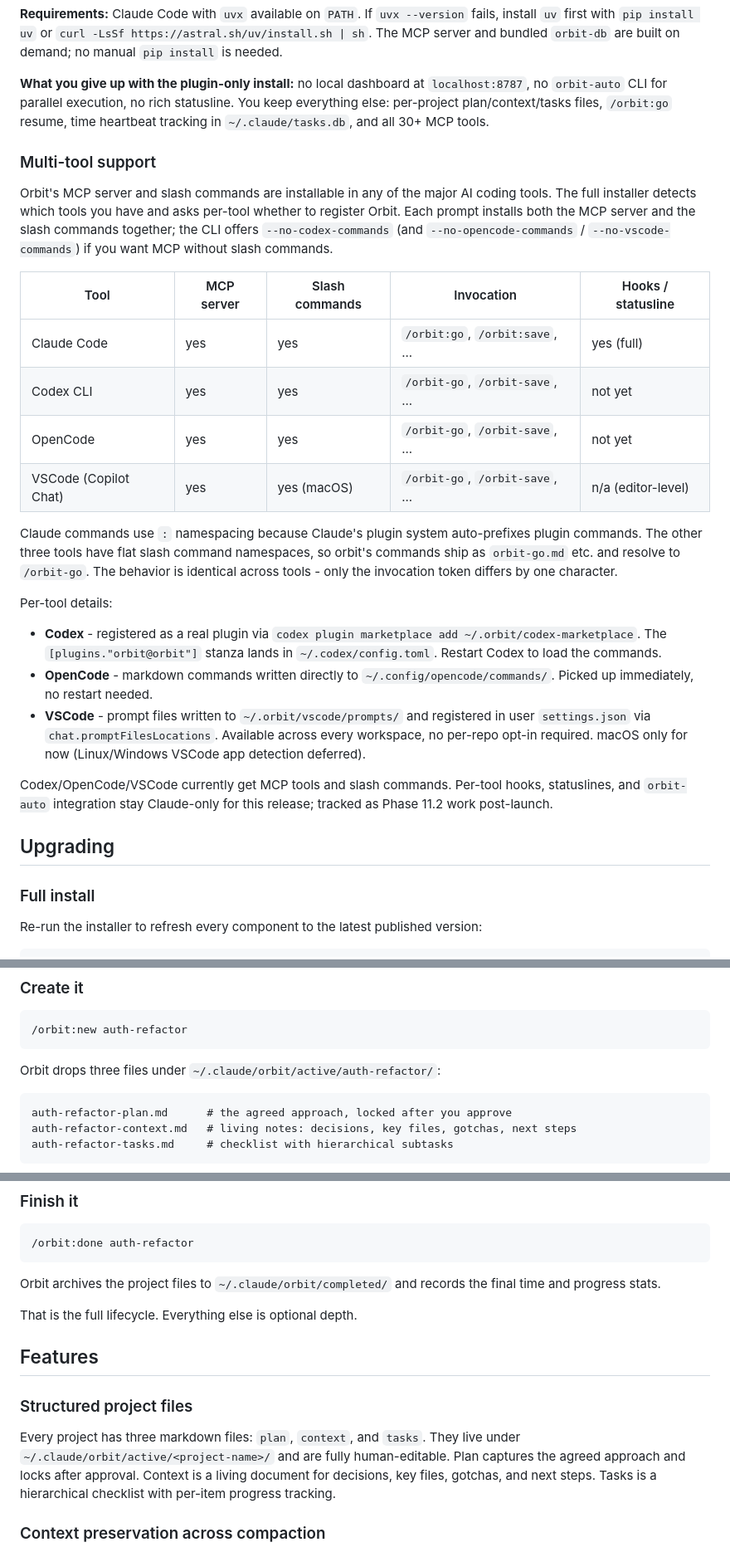
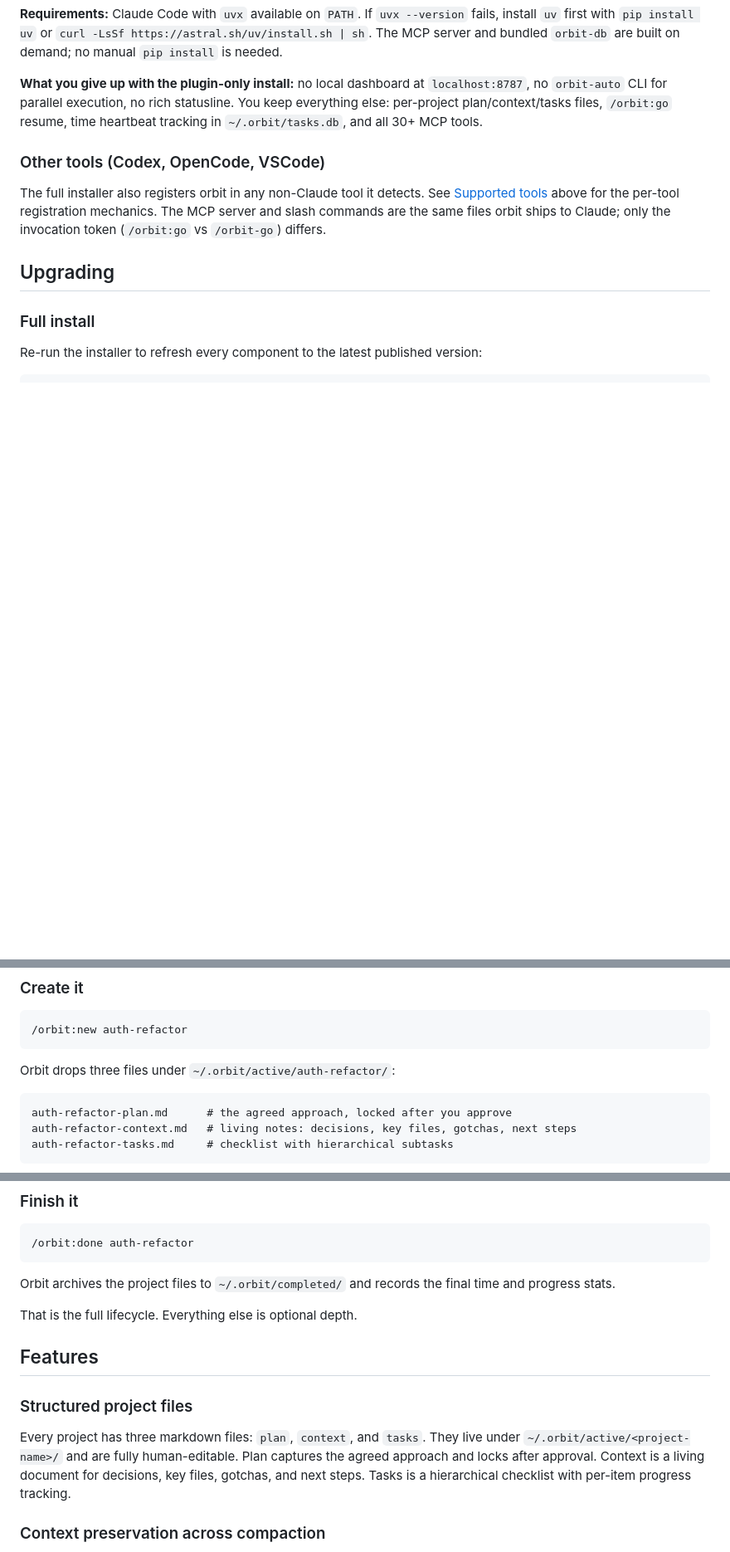
Before and after one commit to tomerbr1/orbit-pm, a Markdown page: README.md, 3 parts joined by grey strips. Shown at 83% size. Drawn GitHub-style; blank space fills up the shorter version.

````diff
--- a/README.md
+++ b/README.md
@@ -101,28 +123,11 @@ Restart your Claude Code session.
 
 **Requirements:** Claude Code with `uvx` available on `PATH`. If `uvx --version` fails, install `uv` first with `pip install uv` or `curl -LsSf https://astral.sh/uv/install.sh | sh`. The MCP server and bundled `orbit-db` are built on demand; no manual `pip install` is needed.
 
-**What you give up with the plugin-only install:** no local dashboard at `localhost:8787`, no `orbit-auto` CLI for parallel execution, no rich statusline. You keep everything else: per-project plan/context/tasks files, `/orbit:go` resume, time heartbeat tracking in `~/.claude/tasks.db`, and all 30+ MCP tools.
+**What you give up with the plugin-only install:** no local dashboard at `localhost:8787`, no `orbit-auto` CLI for parallel execution, no rich statusline. You keep everything else: per-project plan/context/tasks files, `/orbit:go` resume, time heartbeat tracking in `~/.orbit/tasks.db`, and all 30+ MCP tools.
 
-### Multi-tool support
+### Other tools (Codex, OpenCode, VSCode)
 
-Orbit's MCP server and slash commands are installable in any of the major AI coding tools. The full installer detects which tools you have and asks per-tool whether to register Orbit. Each prompt installs both the MCP server and the slash commands together; the CLI offers `--no-codex-commands` (and `--no-opencode-commands` / `--no-vscode-commands`) if you want MCP without slash commands.
-
-| Tool | MCP server | Slash commands | Invocation | Hooks / statusline |
-|------|------------|----------------|------------|--------------------|
-| Claude Code | yes | yes | `/orbit:go`, `/orbit:save`, ... | yes (full) |
-| Codex CLI | yes | yes | `/orbit-go`, `/orbit-save`, ... | not yet |
-| OpenCode | yes | yes | `/orbit-go`, `/orbit-save`, ... | not yet |
-| VSCode (Copilot Chat) | yes | yes (macOS) | `/orbit-go`, `/orbit-save`, ... | n/a (editor-level) |
-
-Claude commands use `:` namespacing because Claude's plugin system auto-prefixes plugin commands. The other three tools have flat slash command namespaces, so orbit's commands ship as `orbit-go.md` etc. and resolve to `/orbit-go`. The behavior is identical across tools - only the invocation token differs by one character.
-
-Per-tool details:
-
-- **Codex** - registered as a real plugin via `codex plugin marketplace add ~/.orbit/codex-marketplace`. The `[plugins."orbit@orbit"]` stanza lands in `~/.codex/config.toml`. Restart Codex to load the commands.
-- **OpenCode** - markdown commands written directly to `~/.config/opencode/commands/`. Picked up immediately, no restart needed.
-- **VSCode** - prompt files written to `~/.orbit/vscode/prompts/` and registered in user `settings.json` via `chat.promptFilesLocations`. Available across every workspace, no per-repo opt-in required. macOS only for now (Linux/Windows VSCode app detection deferred).
-
-Codex/OpenCode/VSCode currently get MCP tools and slash commands. Per-tool hooks, statuslines, and `orbit-auto` integration stay Claude-only for this release; tracked as Phase 11.2 work post-launch.
+The full installer also registers orbit in any non-Claude tool it detects. See [Supported tools](#supported-tools) above for the per-tool registration mechanics. The MCP server and slash commands are the same files orbit ships to Claude; only the invocation token (`/orbit:go` vs `/orbit-go`) differs.
 
 ## Upgrading
 
@@ -160,7 +165,7 @@ If you are developing on orbit rather than consuming it, see [CONTRIBUTING.md](C
 /orbit:new auth-refactor
 ```
 
-Orbit drops three files under `~/.claude/orbit/active/auth-refactor/`:
+Orbit drops three files under `~/.orbit/active/auth-refactor/`:
 
 ```
 auth-refactor-plan.md      # the agreed approach, locked after you approve
@@ -222,7 +227,7 @@ Auto runs each task in a separate Claude Code invocation, respects task dependen
 /orbit:done auth-refactor
 ```
 
-Orbit archives the project files to `~/.claude/orbit/completed/` and records the final time and progress stats.
+Orbit archives the project files to `~/.orbit/completed/` and records the final time and progress stats.
 
 That is the full lifecycle. Everything else is optional depth.
 
@@ -230,7 +235,7 @@ That is the full lifecycle. Everything else is optional depth.
 
 ### Structured project files
 
-Every project has three markdown files: `plan`, `context`, and `tasks`. They live under `~/.claude/orbit/active/<project-name>/` and are fully human-editable. Plan captures the agreed approach and locks after approval. Context is a living document for decisions, key files, gotchas, and next steps. Tasks is a hierarchical checklist with per-item progress tracking.
+Every project has three markdown files: `plan`, `context`, and `tasks`. They live under `~/.orbit/active/<project-name>/` and are fully human-editable. Plan captures the agreed approach and locks after approval. Context is a living document for decisions, key files, gotchas, and next steps. Tasks is a hierarchical checklist with per-item progress tracking.
 
 <!-- SCREENSHOT: example tasks.md with checkboxes and phases -->
 
````
Also changed, not shown: other parts of README.md (+39 -16 lines).
